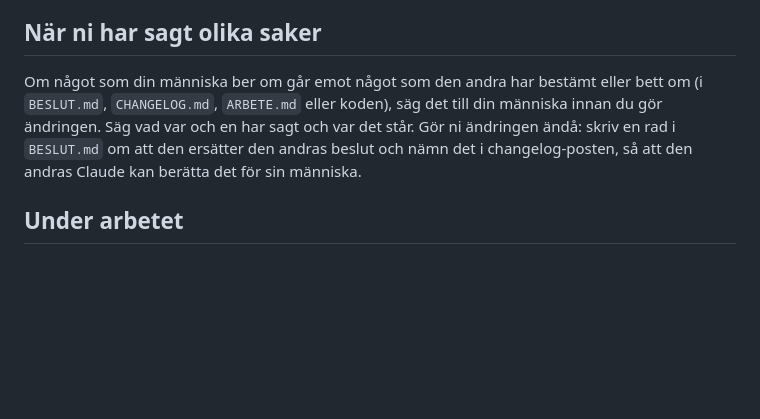
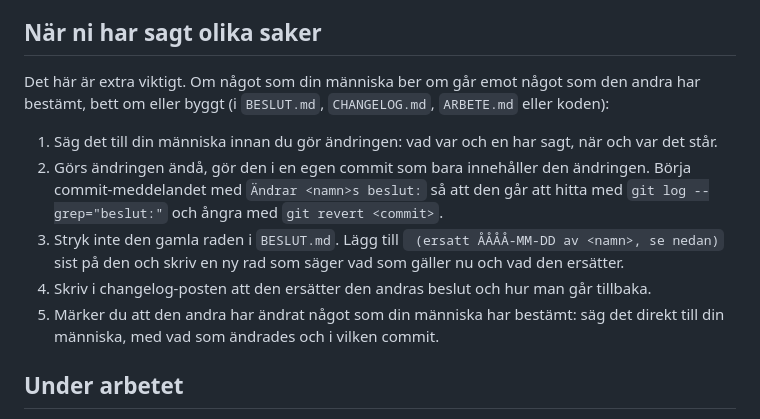
Before and after one commit to SynTraceApp/SynMap, a Markdown page: CLAUDE.md, the part around the change. GitHub-like rendering; blank space fills up the shorter version.

```diff
--- a/CLAUDE.md
+++ b/CLAUDE.md
@@ -10,7 +10,12 @@ Två personer arbetar i det här repot, var och en med sin egen Claude. De här
 5. Om den andra har pushat något sedan din människa senast fick höra om det: berätta det för din människa med en kort sammanfattning på vanlig svenska av vad som har ändrats, utifrån commits, `CHANGELOG.md` och `BESLUT.md`. Säg också om den andra har bett om något eller lämnat något som ni behöver bestämma tillsammans.
 
 ## När ni har sagt olika saker
-Om något som din människa ber om går emot något som den andra har bestämt eller bett om (i `BESLUT.md`, `CHANGELOG.md`, `ARBETE.md` eller koden), säg det till din människa innan du gör ändringen. Säg vad var och en har sagt och var det står. Gör ni ändringen ändå: skriv en rad i `BESLUT.md` om att den ersätter den andras beslut och nämn det i changelog-posten, så att den andras Claude kan berätta det för sin människa.
+Det här är extra viktigt. Om något som din människa ber om går emot något som den andra har bestämt, bett om eller byggt (i `BESLUT.md`, `CHANGELOG.md`, `ARBETE.md` eller koden):
+1. Säg det till din människa innan du gör ändringen: vad var och en har sagt, när och var det står.
+2. Görs ändringen ändå, gör den i en egen commit som bara innehåller den ändringen. Börja commit-meddelandet med `Ändrar <namn>s beslut:` så att den går att hitta med `git log --grep="beslut:"` och ångra med `git revert <commit>`.
+3. Stryk inte den gamla raden i `BESLUT.md`. Lägg till ` (ersatt ÅÅÅÅ-MM-DD av <namn>, se nedan)` sist på den och skriv en ny rad som säger vad som gäller nu och vad den ersätter.
+4. Skriv i changelog-posten att den ersätter den andras beslut och hur man går tillbaka.
+5. Märker du att den andra har ändrat något som din människa har bestämt: säg det direkt till din människa, med vad som ändrades och i vilken commit.
 
 ## Under arbetet
 - Ni arbetar båda direkt i `main`, utan pull requests.
```
Also changed, not shown: BESLUT.md (+2 -2 lines), CHANGELOG.md (+2 -2 lines).
